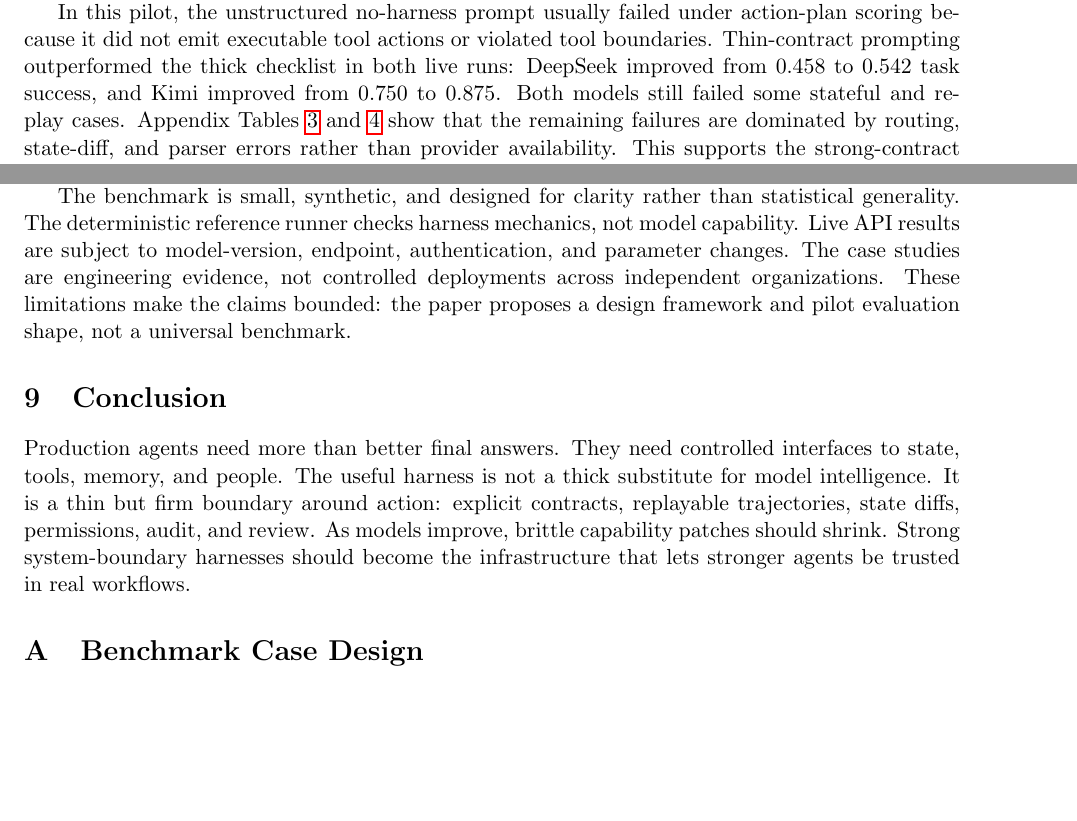
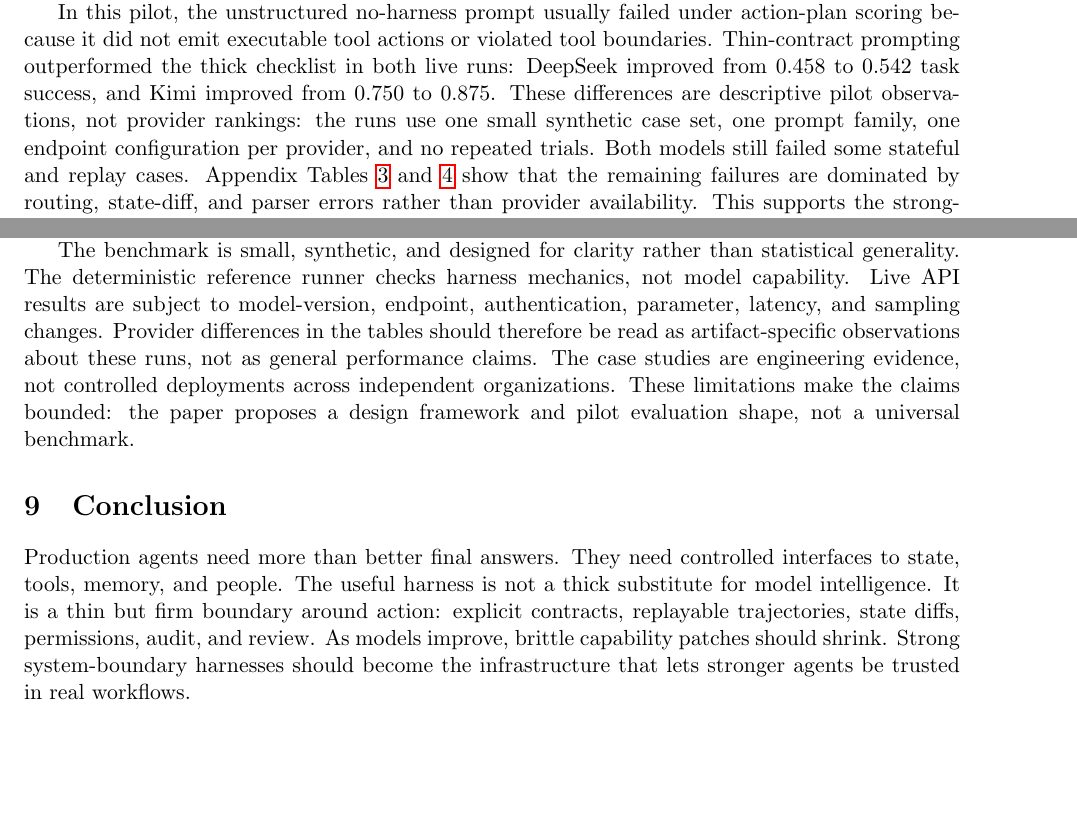
Before and after one commit to rrrrrredy/agent-harness-paper, a LaTeX paper (paper/main.tex): two parts of pages 5 and 6 of 9, joined at a grey line, cut so that both start at the same text, the shorter picture padded with empty space. Compiled offline with pdfLaTeX.

Commit message:
Harden manuscript pilot result framing

```diff
--- a/paper/main.tex
+++ b/paper/main.tex
@@ -120,7 +120,7 @@ Three prompt variants are supported. The \texttt{no\_harness} variant gives the
 
 The deterministic reference policy is not a model benchmark. It verifies that the case definitions, simulator, metrics, and aggregation logic are internally consistent. The live DeepSeek and Kimi runs each contain 72 model-backed rows. DeepSeek has one parse-error row; Kimi has two parse-error rows. Parser failures are classified separately from provider availability failures.
 
-In this pilot, the unstructured no-harness prompt usually failed under action-plan scoring because it did not emit executable tool actions or violated tool boundaries. Thin-contract prompting outperformed the thick checklist in both live runs: DeepSeek improved from 0.458 to 0.542 task success, and Kimi improved from 0.750 to 0.875. Both models still failed some stateful and replay cases. Appendix Tables~\ref{tab:category-summary} and~\ref{tab:failure-taxonomy} show that the remaining failures are dominated by routing, state-diff, and parser errors rather than provider availability. This supports the strong-contract argument in a narrow sense, while also sharpening it. A contract written only as natural language is still a prompt. A production harness needs enforceable schemas, tool APIs, parsers, retries, and state checks around that contract.
+In this pilot, the unstructured no-harness prompt usually failed under action-plan scoring because it did not emit executable tool actions or violated tool boundaries. Thin-contract prompting outperformed the thick checklist in both live runs: DeepSeek improved from 0.458 to 0.542 task success, and Kimi improved from 0.750 to 0.875. These differences are descriptive pilot observations, not provider rankings: the runs use one small synthetic case set, one prompt family, one endpoint configuration per provider, and no repeated trials. Both models still failed some stateful and replay cases. Appendix Tables~\ref{tab:category-summary} and~\ref{tab:failure-taxonomy} show that the remaining failures are dominated by routing, state-diff, and parser errors rather than provider availability. This supports the strong-contract argument in a narrow sense, while also sharpening it. A contract written only as natural language is still a prompt. A production harness needs enforceable schemas, tool APIs, parsers, retries, and state checks around that contract.
 
 All live provider runners read credentials only from process environment variables~\cite{deepseekapi,kimiapi}. The Kimi runner uses the \texttt{max\_completion\_tokens} request field and the \texttt{api.moonshot.cn} service address documented by the Kimi Open Platform.
 
@@ -136,7 +136,7 @@ This suggests a hypothesis for future work: teams with direct access to model tr
 
 The artifact base is first-party and author-interpreted. Several case-study claims are supported by generated repository and pull-request metadata rather than by vendored source snapshots in this repository. Repository metadata supports claims about artifact existence, ownership status, broad scope, and PR shape; it does not by itself prove all implementation behavior.
 
-The benchmark is small, synthetic, and designed for clarity rather than statistical generality. The deterministic reference runner checks harness mechanics, not model capability. Live API results are subject to model-version, endpoint, authentication, and parameter changes. The case studies are engineering evidence, not controlled deployments across independent organizations. These limitations make the claims bounded: the paper proposes a design framework and pilot evaluation shape, not a universal benchmark.
+The benchmark is small, synthetic, and designed for clarity rather than statistical generality. The deterministic reference runner checks harness mechanics, not model capability. Live API results are subject to model-version, endpoint, authentication, parameter, latency, and sampling changes. Provider differences in the tables should therefore be read as artifact-specific observations about these runs, not as general performance claims. The case studies are engineering evidence, not controlled deployments across independent organizations. These limitations make the claims bounded: the paper proposes a design framework and pilot evaluation shape, not a universal benchmark.
 
 \section{Conclusion}
 
```
Also changed, not shown: docs/claim_boundaries.md (+1 -0 lines), paper/main.tex (2 more changed lines).
